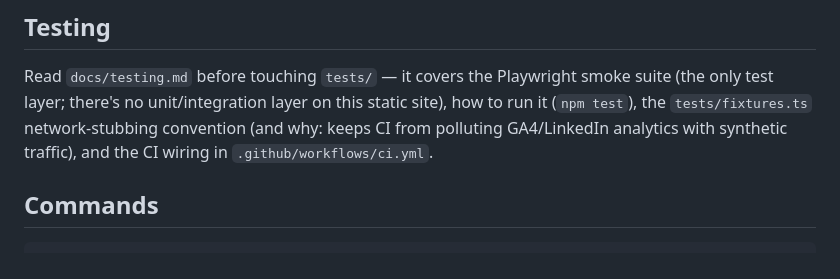
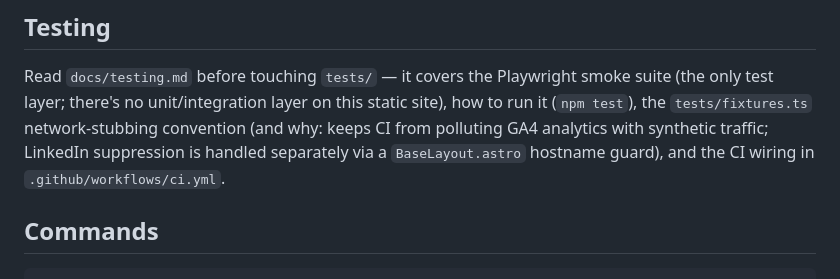
Before and after one commit to app-vitals/marketing-site, a Markdown page: CLAUDE.md, the part around the change. GitHub-like rendering.

Commit message:
fix: address review findings on #154 — scope CLAUDE.md network-stub rationale to GA4
The Testing pointer attributed LinkedIn tracking-pollution prevention to the
tests/fixtures.ts network stub, but that stub only routes fonts and
googletagmanager.com. LinkedIn suppression comes from the hostname guard in
src/layouts/BaseLayout.astro. Matches the correction already made in
docs/testing.md.

Co-Authored-By: Claude Sonnet 5 <noreply@anthropic.com>

```diff
--- a/CLAUDE.md
+++ b/CLAUDE.md
@@ -82,8 +82,9 @@ directory can't be edited from every session, plain docs can.)
 Read `docs/testing.md` before touching `tests/` — it covers the Playwright
 smoke suite (the only test layer; there's no unit/integration layer on this
 static site), how to run it (`npm test`), the `tests/fixtures.ts`
-network-stubbing convention (and why: keeps CI from polluting GA4/LinkedIn
-analytics with synthetic traffic), and the CI wiring in
+network-stubbing convention (and why: keeps CI from polluting GA4 analytics
+with synthetic traffic; LinkedIn suppression is handled separately via a
+`BaseLayout.astro` hostname guard), and the CI wiring in
 `.github/workflows/ci.yml`.
 
 ## Commands
```
